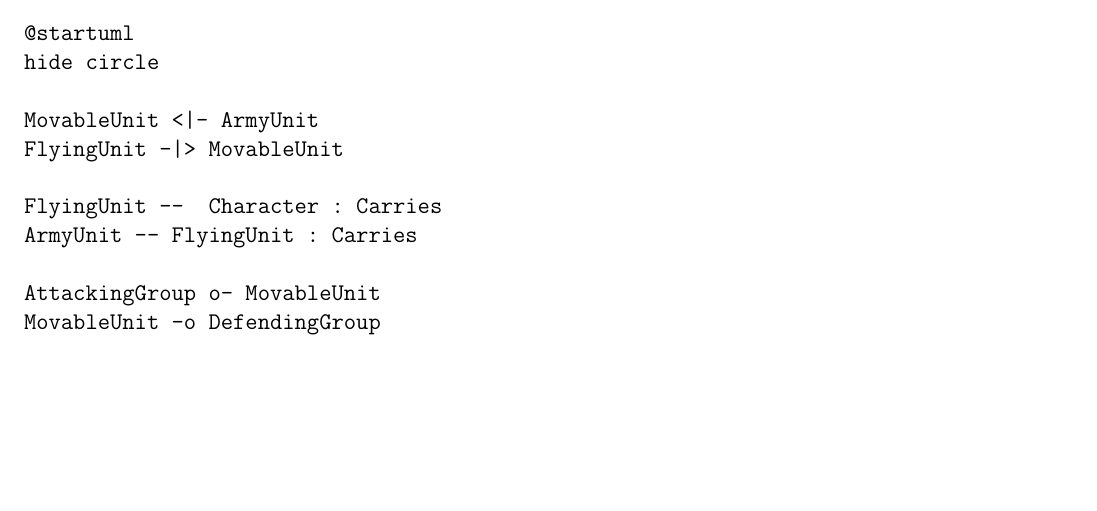
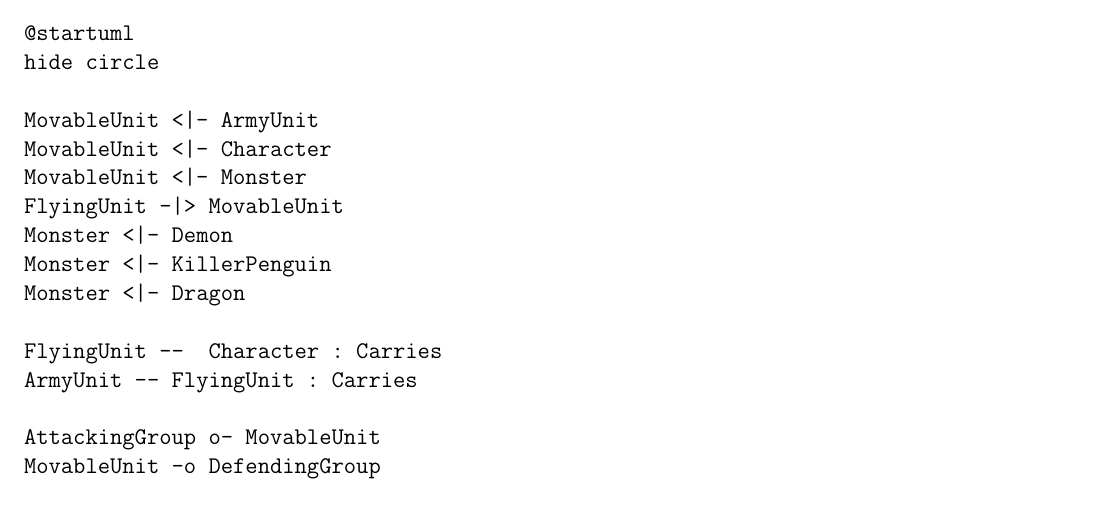
Before and after one commit to cjeffery/sworsorc, a LaTeX problem sheet (doc/hw3/A/TeamA-AssemblyDoc.tex): part of page 8 of 15 before the commit and part of page 8 of 17 after it, cut so that both start at the same text, the shorter picture padded with empty space. Compiled offline with pdfLaTeX.

Commit message:
Final Changes
chris coming in for a late finish!

```diff
--- a/doc/hw3/A/TeamA-AssemblyDoc.tex
+++ b/doc/hw3/A/TeamA-AssemblyDoc.tex
@@ -184,7 +184,12 @@ single unit or any number of characters.
 hide circle
 
 MovableUnit <|- ArmyUnit
+MovableUnit <|- Character
+MovableUnit <|- Monster
 FlyingUnit -|> MovableUnit
+Monster <|- Demon
+Monster <|- KillerPenguin
+Monster <|- Dragon
 
 FlyingUnit --  Character : Carries
 ArmyUnit -- FlyingUnit : Carries
@@ -237,6 +242,59 @@ class MovableUnit {
 + RacialType
 + MovementAllowance
 + Move()
+}
+
+class Character {
++ Unique ID
++ Name
++ Subtitle
++ HomeHex
++ MagicProfile
++ MagicResistence
++ MagicPowerLevel
++ MagicPotential
++ MagicColor
++ Leadership
++ Diplomacy
++ Fighting
++ Endurance
++ HasTalisman
++ IsCaptured
+
++ AttemptEscape()
++ AffectCombatMagically()
+}
+
+class Monster {
++ Name
++ MagicResistence
++ MagicPowerLevel
++ MagicPotential
++ MagicColor
++ Fighting
++ Endurance
+
++ Eliminated()
++ Retreat()
+}
+
+class Demon {
++ BoundCharacter
+
++ AttemptBind()
+}
+
+class KillerPenguin {
++ PlayerControlled
++ ControllingPlayer
+
++ RandomMove()
++ AttackAdjacent()
+
+}
+
+class Dragon {
++ BlockadeComplex()
 }
 @enduml
 \end{verbatim}
```
Also changed, not shown: doc/hw3/A/TeamA-AssemblyDoc.pdf, 3 other files.
